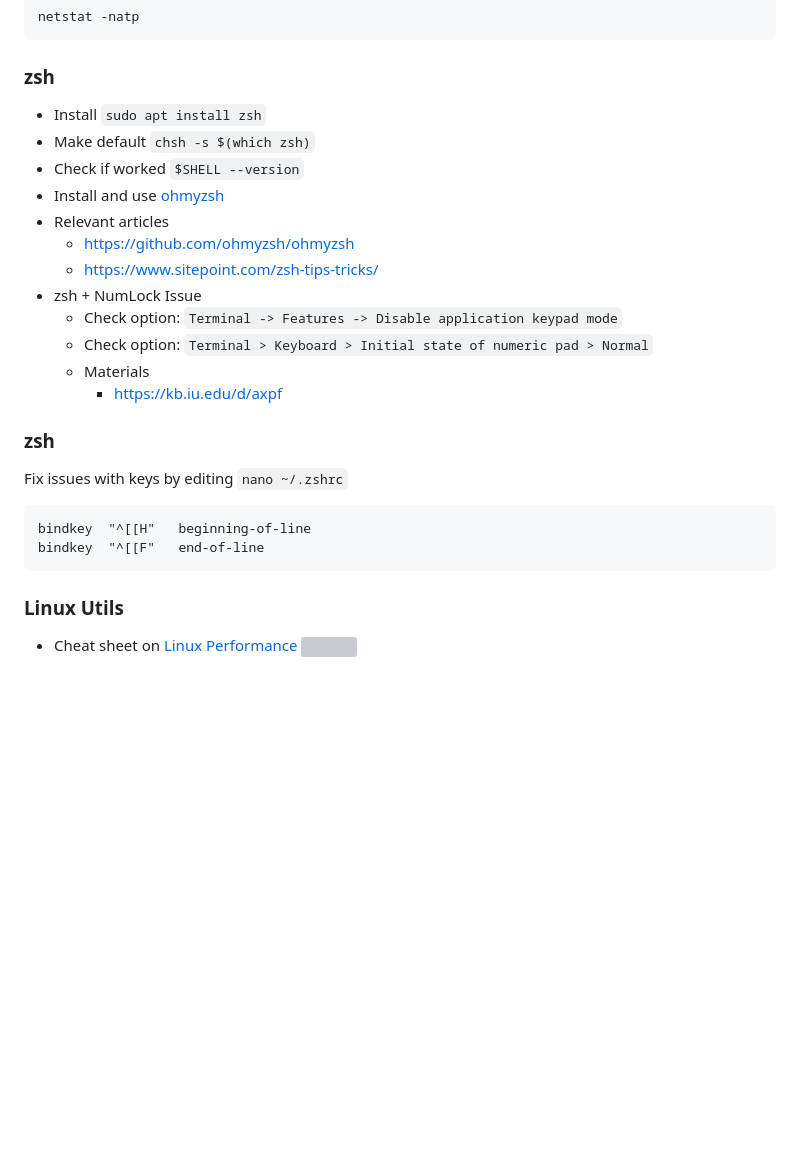
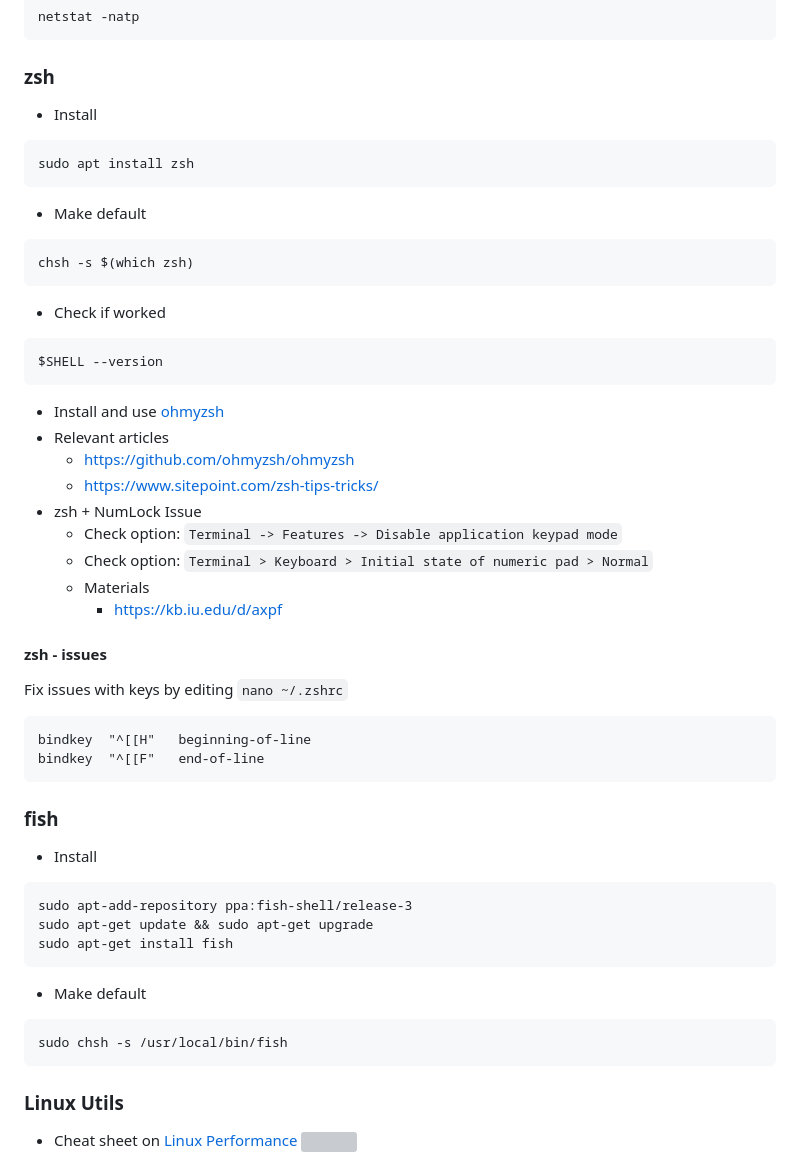
Before and after one commit to vdmitriyev/sourcecodesnippets, a Markdown page: bash/README.md, the part around the change. Drawn GitHub-style; blank space fills up the shorter version; grey boxes are pictures that could not be loaded.

Commit message:
ADD: Configs for fish terminal

````diff
--- a/bash/README.md
+++ b/bash/README.md
@@ -128,9 +128,18 @@ netstat -natp
 
 ### zsh
 
-* Install ```sudo apt install zsh```
-* Make default ```chsh -s $(which zsh)```
-* Check if worked ```$SHELL --version```
+* Install
+```
+sudo apt install zsh
+```
+* Make default
+```
+chsh -s $(which zsh)
+```
+* Check if worked
+```
+$SHELL --version
+```
 * Install and use [ohmyzsh](https://ohmyz.sh/)
 * Relevant articles
     + https://github.com/ohmyzsh/ohmyzsh
@@ -141,12 +150,25 @@ netstat -natp
     + Materials
         + https://kb.iu.edu/d/axpf
 
- ### zsh
+ #### zsh - issues
 
 Fix issues with keys by editing ```nano ~/.zshrc```
  ```text
 bindkey  "^[[H"   beginning-of-line
 bindkey  "^[[F"   end-of-line
+```
+
+### fish
+
+* Install
+```
+sudo apt-add-repository ppa:fish-shell/release-3
+sudo apt-get update && sudo apt-get upgrade
+sudo apt-get install fish
+```
+* Make default
+```
+sudo chsh -s /usr/local/bin/fish
 ```
 
 
````
